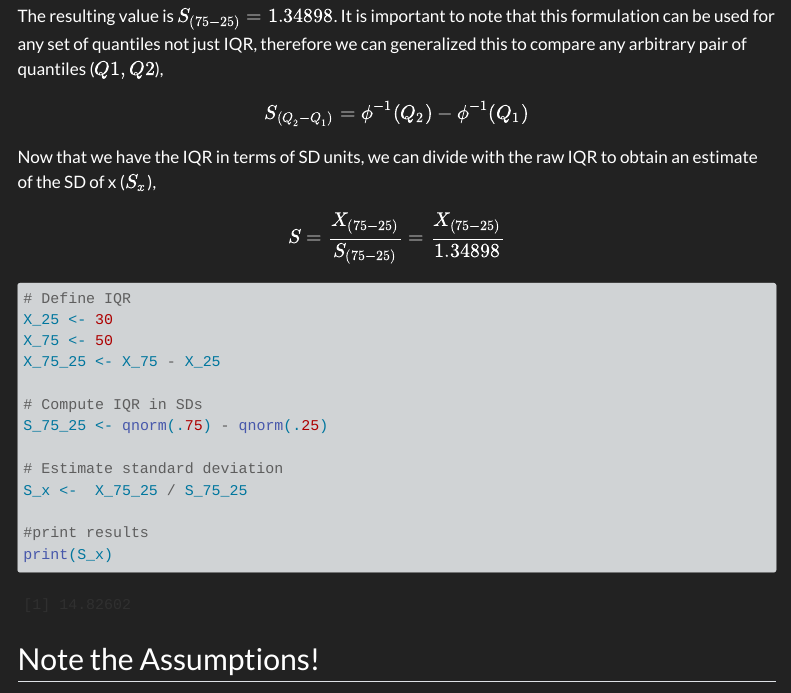
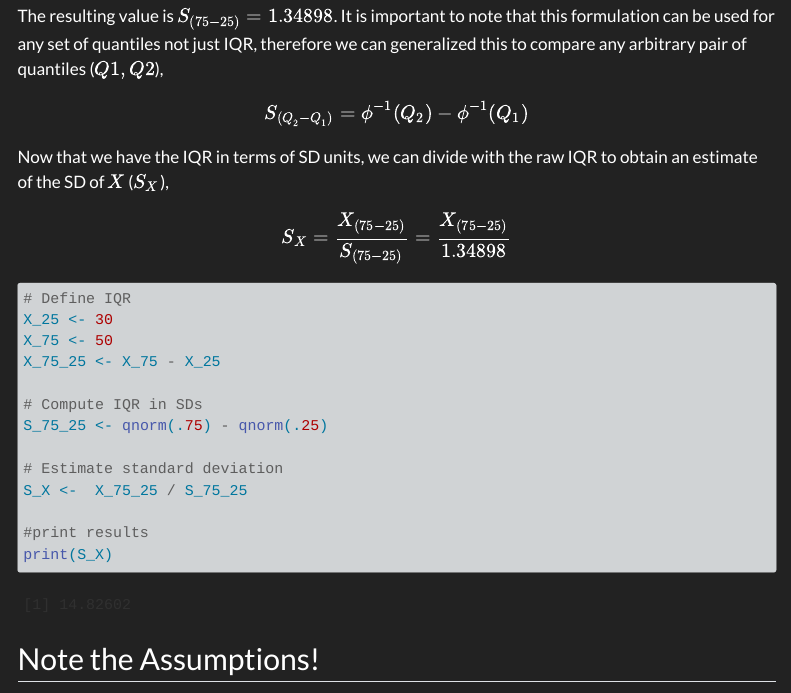
Before and after one commit to MatthewBJane/MatthewBJane.github.io, a Quarto document (blog-posts/blog-post-2.qmd): the page in a window 1100 px wide, from 720 px down. Rendered offline with R 4.5, knitr and Pandoc in place of Quarto, with nearby package versions; some code elsewhere in the file could not run offline; menus at the side of the page are left out.

Commit message:
update blog post 2

````diff
--- a/blog-posts/blog-post-2.qmd
+++ b/blog-posts/blog-post-2.qmd
@@ -89,10 +89,10 @@ $$
 S_{(Q_2-Q_1)} = \phi^{-1}(Q_2) - \phi^{-1}(Q_1)
 $$
 
-Now that we have the IQR in terms of SD units, we can divide with the raw IQR to obtain an estimate of the SD of x ($S_x$),
+Now that we have the IQR in terms of SD units, we can divide with the raw IQR to obtain an estimate of the SD of $X$ ($S_X$),
 
 $$
-S =  \frac{X_{(75-25)}}{S_{(75-25)}} = \frac{X_{(75-25)}}{1.34898}
+S_X =  \frac{X_{(75-25)}}{S_{(75-25)}} = \frac{X_{(75-25)}}{1.34898}
 $$
 
 ```{r}
@@ -105,10 +105,10 @@ X_75_25 <- X_75 - X_25
 S_75_25 <- qnorm(.75) - qnorm(.25)
 
 # Estimate standard deviation
-S_x <-  X_75_25 / S_75_25
+S_X <-  X_75_25 / S_75_25
 
 #print results
-print(S_x)
+print(S_X)
 ```
 
 ## Note the Assumptions!
````
Also changed, not shown: docs/search.json, blog-posts/blog-post-2.qmd (2 more changed lines), 4 other files.
